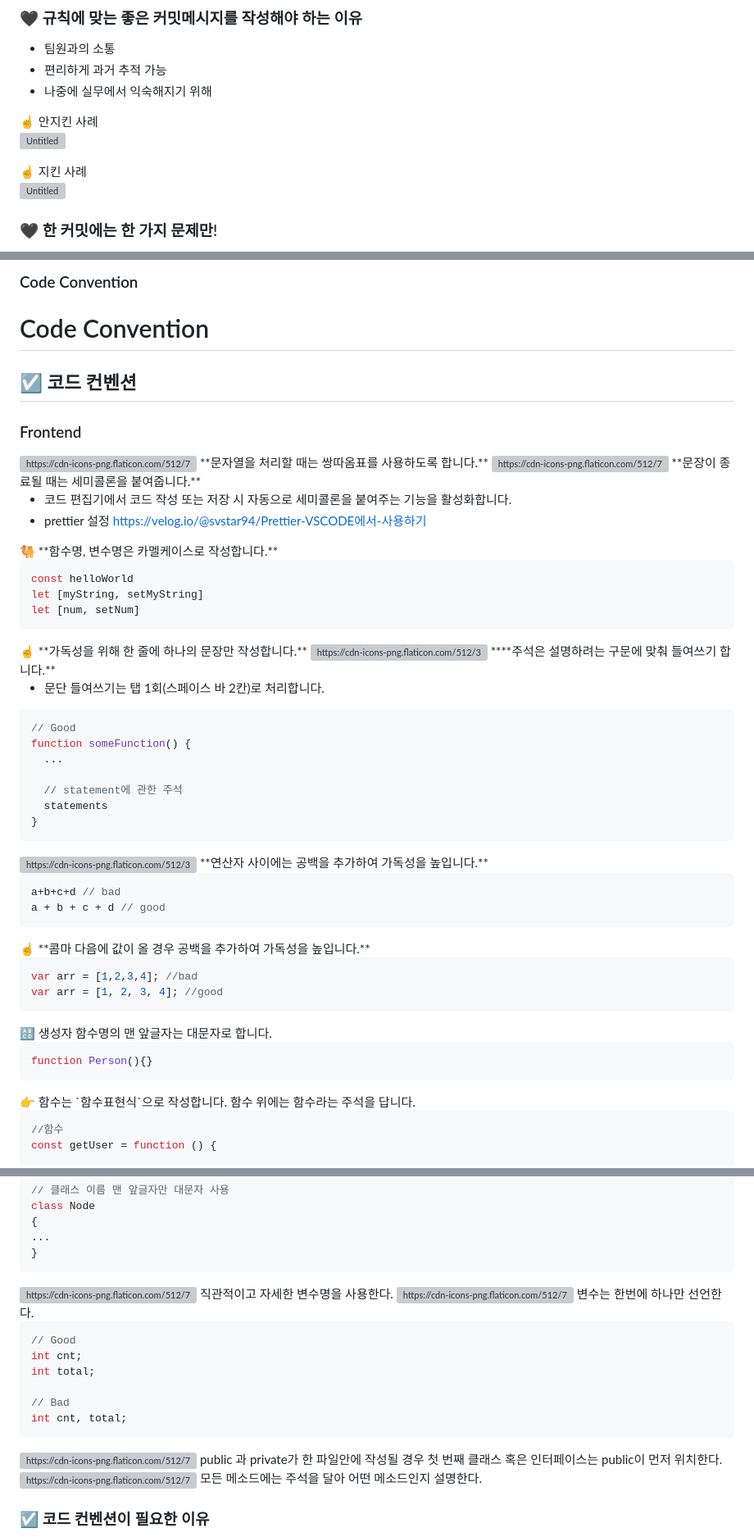
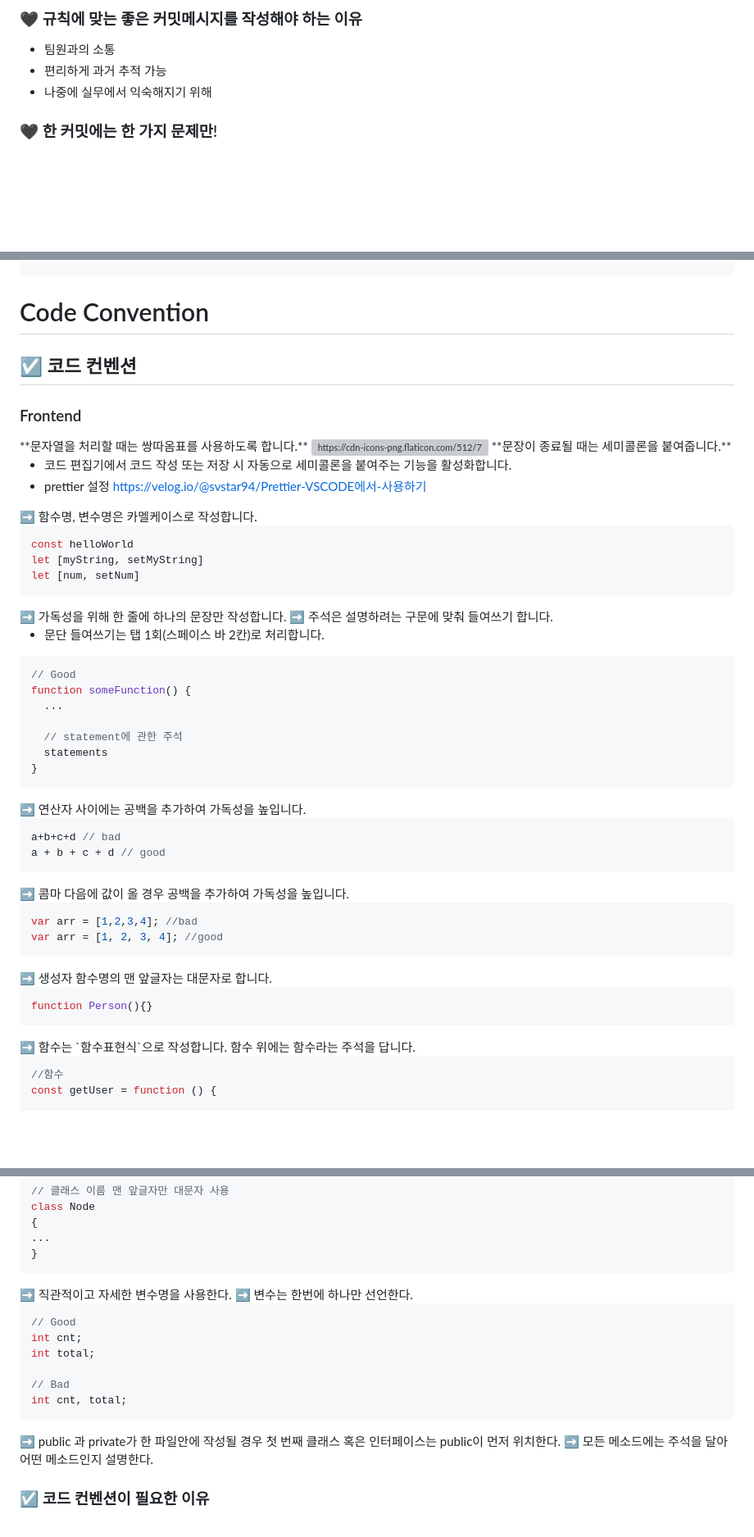
Before and after one commit to J6lX/ALCOL, a Markdown page: docs/컨벤션.md, 3 parts joined by grey strips. Shown at 82% size. Rendered like a GitHub page; blank space fills up the shorter version; grey boxes are pictures that could not be loaded.

Commit message:
DOCS: 컨벤션 정리

````diff
--- a/docs/컨벤션.md
+++ b/docs/컨벤션.md
@@ -96,18 +96,6 @@
 - 편리하게 과거 추적 가능
 - 나중에 실무에서 익숙해지기 위해
 
-<aside>
-☝ 안지킨 사례
-
-![Untitled](Git%20Convention%20122fc6c6b3f344e6bff23bd1246e8587/Untitled%201.png)
-
-</aside>
-
-<aside>
-☝ 지킨 사례
-
-![Untitled](Git%20Convention%20122fc6c6b3f344e6bff23bd1246e8587/Untitled%202.png)
-
 </aside>
 
 ### 🖤 한 커밋에는 한 가지 문제만!
@@ -133,6 +117,5 @@ git commit -m "FEAT: 회원가입 기능 추가
 </br>
 
-### Code Convention
 # Code Convention
 
 ## ☑️ 코드 컨벤션
@@ -140,7 +123,7 @@ git commit -m "FEAT: 회원가입 기능 추가
 ### Frontend
 
 <aside>
-<img src="https://cdn-icons-png.flaticon.com/512/7350/7350737.png" alt="https://cdn-icons-png.flaticon.com/512/7350/7350737.png" width="40px" /> **문자열을 처리할 때는 쌍따옴표를 사용하도록 합니다.**
+**문자열을 처리할 때는 쌍따옴표를 사용하도록 합니다.**
 
 </aside>
 
@@ -152,7 +135,7 @@ git commit -m "FEAT: 회원가입 기능 추가
 </aside>
 
 <aside>
-🐫 **함수명, 변수명은 카멜케이스로 작성합니다.**
+➡️ 함수명, 변수명은 카멜케이스로 작성합니다.
 
 ```jsx
 const helloWorld
@@ -163,12 +146,12 @@ let [num, setNum]
 </aside>
 
 <aside>
-☝ **가독성을 위해 한 줄에 하나의 문장만 작성합니다.**
+➡️ 가독성을 위해 한 줄에 하나의 문장만 작성합니다.
 
 </aside>
 
 <aside>
-<img src="https://cdn-icons-png.flaticon.com/512/3602/3602241.png" alt="https://cdn-icons-png.flaticon.com/512/3602/3602241.png" width="40px" /> ****주석은 설명하려는 구문에 맞춰 들여쓰기 합니다.**
+➡️ 주석은 설명하려는 구문에 맞춰 들여쓰기 합니다.
 
 - 문단 들여쓰기는 탭 1회(스페이스 바 2칸)로 처리합니다.
 
@@ -185,7 +168,7 @@ function someFunction() {
 </aside>
 
 <aside>
-<img src="https://cdn-icons-png.flaticon.com/512/3978/3978575.png" alt="https://cdn-icons-png.flaticon.com/512/3978/3978575.png" width="40px" /> **연산자 사이에는 공백을 추가하여 가독성을 높입니다.**
+➡️ 연산자 사이에는 공백을 추가하여 가독성을 높입니다.
 
 ```jsx
 a+b+c+d // bad
@@ -195,7 +178,7 @@ a + b + c + d // good
 </aside>
 
 <aside>
-☝ **콤마 다음에 값이 올 경우 공백을 추가하여 가독성을 높입니다.**
+➡️ 콤마 다음에 값이 올 경우 공백을 추가하여 가독성을 높입니다.
 
 ```jsx
 var arr = [1,2,3,4]; //bad
@@ -205,7 +188,7 @@ var arr = [1, 2, 3, 4]; //good
 </aside>
 
 <aside>
-🔠 생성자 함수명의 맨 앞글자는 대문자로 합니다.
+➡️ 생성자 함수명의 맨 앞글자는 대문자로 합니다.
 
 ```jsx
 function Person(){}
@@ -214,7 +197,7 @@ function Person(){}
 </aside>
 
 <aside>
-👉 함수는 `함수표현식`으로 작성합니다. 함수 위에는 함수라는 주석을 답니다.
+➡️ 함수는 `함수표현식`으로 작성합니다. 함수 위에는 함수라는 주석을 답니다.
 
 ```jsx
 //함수
@@ -306,12 +289,12 @@ class Node
 </aside>
 
 <aside>
-<img src="https://cdn-icons-png.flaticon.com/512/7350/7350737.png" alt="https://cdn-icons-png.flaticon.com/512/7350/7350737.png" width="40px" /> 직관적이고 자세한 변수명을 사용한다.
+➡️ 직관적이고 자세한 변수명을 사용한다.
 
 </aside>
 
 <aside>
-<img src="https://cdn-icons-png.flaticon.com/512/7350/7350737.png" alt="https://cdn-icons-png.flaticon.com/512/7350/7350737.png" width="40px" /> 변수는 한번에 하나만 선언한다.
+➡️ 변수는 한번에 하나만 선언한다.
 
 ```java
 // Good
@@ -325,12 +308,12 @@ int cnt, total;
 </aside>
 
 <aside>
-<img src="https://cdn-icons-png.flaticon.com/512/7350/7350737.png" alt="https://cdn-icons-png.flaticon.com/512/7350/7350737.png" width="40px" /> public 과 private가 한 파일안에 작성될 경우 첫 번째 클래스 혹은 인터페이스는 public이 먼저 위치한다.
+➡️ public 과 private가 한 파일안에 작성될 경우 첫 번째 클래스 혹은 인터페이스는 public이 먼저 위치한다.
 
 </aside>
 
 <aside>
-<img src="https://cdn-icons-png.flaticon.com/512/7350/7350737.png" alt="https://cdn-icons-png.flaticon.com/512/7350/7350737.png" width="40px" /> 모든 메소드에는 주석을 달아 어떤 메소드인지 설명한다.
+➡️ 모든 메소드에는 주석을 달아 어떤 메소드인지 설명한다.
 
 </aside>
 
````
Also changed, not shown: other parts of docs/컨벤션.md (+3 -7 lines).
